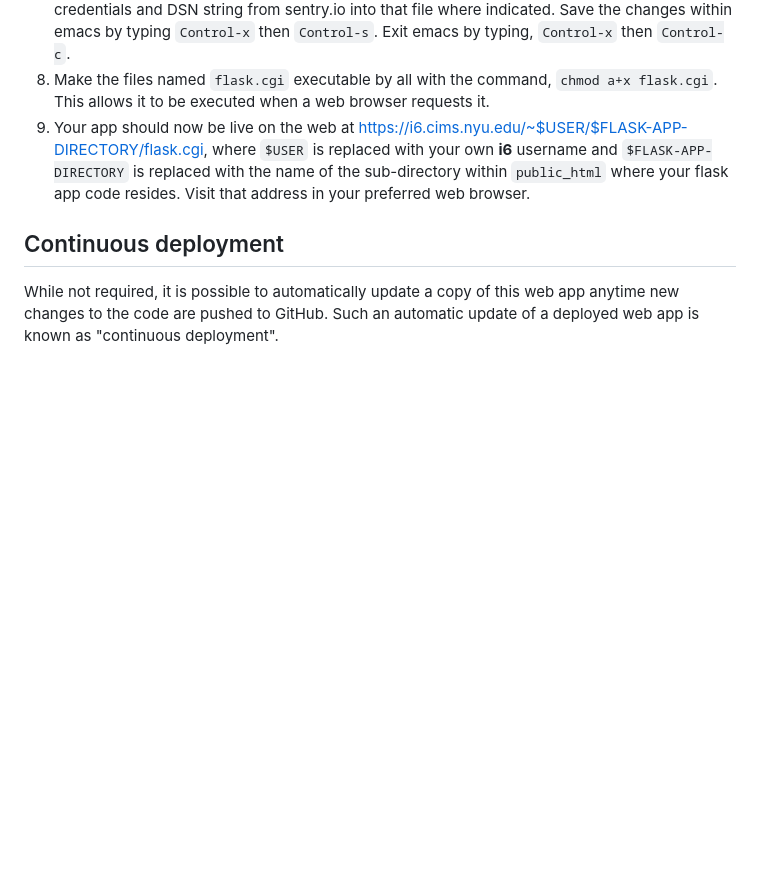
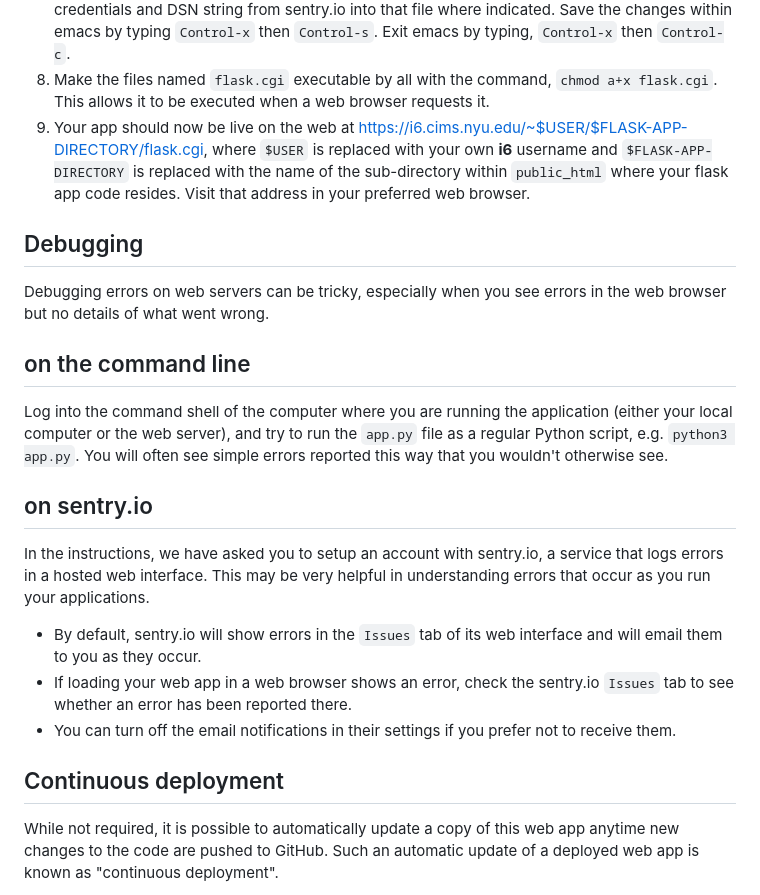
Before and after one commit to nyu-database-design/flask-mongodb-web-app, a Markdown page: setup.md, the part around the change. Rendered like a GitHub page; blank space fills up the shorter version.

Commit message:
debugging tips

```diff
--- a/setup.md
+++ b/setup.md
@@ -106,6 +106,19 @@ The following steps outline how to host this application on NYU's **i6**.cims.ny
 1. Make the files named `flask.cgi` executable by all with the command, `chmod a+x flask.cgi`. This allows it to be executed when a web browser requests it.
 1. Your app should now be live on the web at https://i6.cims.nyu.edu/~$USER/$FLASK-APP-DIRECTORY/flask.cgi, where `$USER` is replaced with your own **i6** username and `$FLASK-APP-DIRECTORY` is replaced with the name of the sub-directory within `public_html` where your flask app code resides. Visit that address in your preferred web browser.
 
+## Debugging
+
+Debugging errors on web servers can be tricky, especially when you see errors in the web browser but no details of what went wrong.
+
+## on the command line
+Log into the command shell of the computer where you are running the application (either your local computer or the web server), and try to run the `app.py` file as a regular Python script, e.g. `python3 app.py`.  You will often see simple errors reported this way that you wouldn't otherwise see.
+
+## on sentry.io
+In the instructions, we have asked you to setup an account with sentry.io, a service that logs errors in a hosted web interface.  This may be very helpful in understanding errors that occur as you run your applications.
+- By default, sentry.io will show errors in the `Issues` tab of its web interface and will email them to you as they occur.
+- If loading your web app in a web browser shows an error, check the sentry.io `Issues` tab to see whether an error has been reported there.
+- You can turn off the email notifications in their settings if you prefer not to receive them.
+
 ## Continuous deployment
 
 While not required, it is possible to automatically update a copy of this web app anytime new changes to the code are pushed to GitHub. Such an automatic update of a deployed web app is known as "continuous deployment".
```
